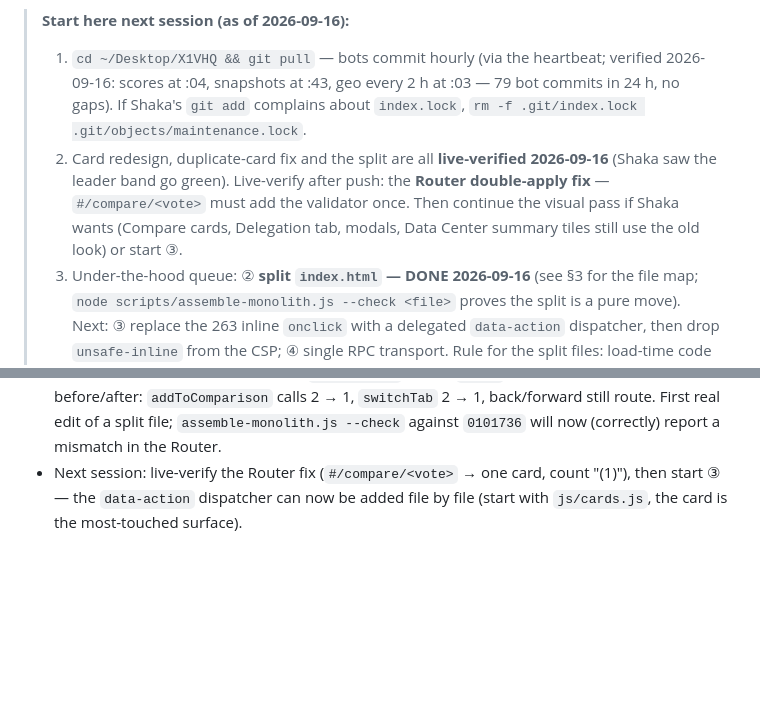
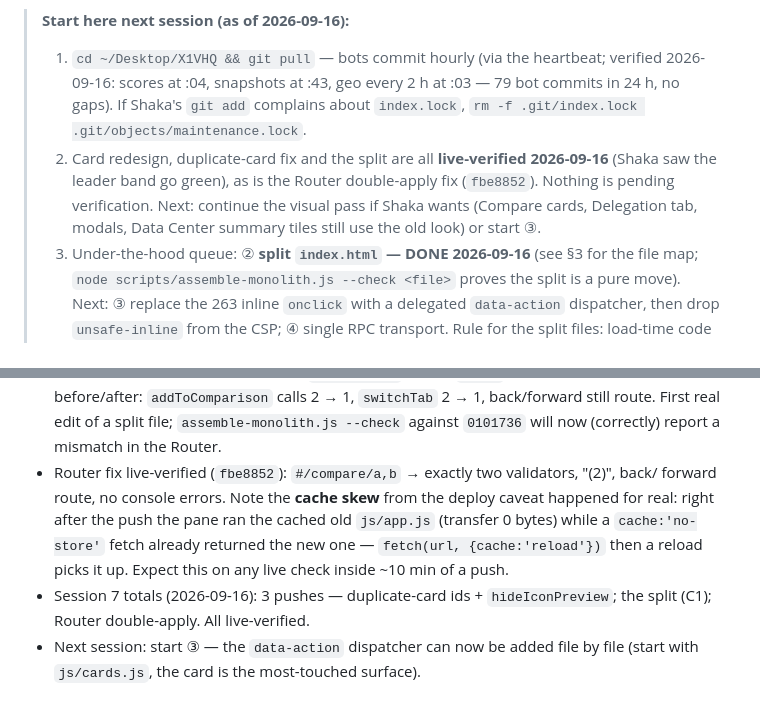
Before and after one commit to ShakaVibe/X1-Validator-HQ, a Markdown page: HANDOVER.md, 2 parts joined by grey strips. GitHub-like rendering; blank space fills up the shorter version.

Commit message:
Handover: session 7 notes

```diff
--- a/HANDOVER.md
+++ b/HANDOVER.md
@@ -11,10 +11,9 @@
 >    scores at :04, snapshots at :43, geo every 2 h at :03 — 79 bot commits in 24 h, no gaps).
 >    If Shaka's `git add` complains about `index.lock`, `rm -f .git/index.lock .git/objects/maintenance.lock`.
 > 2. Card redesign, duplicate-card fix and the split are all **live-verified 2026-09-16** (Shaka
->    saw the leader band go green). Live-verify after push: the **Router double-apply fix** —
->    `#/compare/<vote>` must add the validator once. Then continue the visual pass if Shaka
->    wants (Compare cards, Delegation tab, modals, Data Center summary tiles still use the old
->    look) or start ③.
+>    saw the leader band go green), as is the Router double-apply fix (`fbe8852`). Nothing is
+>    pending verification. Next: continue the visual pass if Shaka wants (Compare cards,
+>    Delegation tab, modals, Data Center summary tiles still use the old look) or start ③.
 > 3. Under-the-hood queue: ② **split `index.html` — DONE 2026-09-16** (see §3 for the file map;
 >    `node scripts/assemble-monolith.js --check <file>` proves the split is a pure move). Next:
 >    ③ replace the 263 inline `onclick` with a delegated `data-action` dispatcher, then drop
@@ -754,6 +753,12 @@ artifact (claude.ai → artifacts gallery) and in `docs/audit-2026-09-10/`. IDs
   `set()` also records). Playwright before/after: `addToComparison` calls 2 → 1, `switchTab`
   2 → 1, back/forward still route. First real edit of a split file; `assemble-monolith.js
   --check` against `0101736` will now (correctly) report a mismatch in the Router.
-- Next session: live-verify the Router fix (`#/compare/<vote>` → one card, count "(1)"), then
-  start ③ — the `data-action` dispatcher can now be added file by file (start with
+- Router fix live-verified (`fbe8852`): `#/compare/a,b` → exactly two validators, "(2)", back/
+  forward route, no console errors. Note the **cache skew** from the deploy caveat happened for
+  real: right after the push the pane ran the cached old `js/app.js` (transfer 0 bytes) while a
+  `cache:'no-store'` fetch already returned the new one — `fetch(url, {cache:'reload'})` then a
+  reload picks it up. Expect this on any live check inside ~10 min of a push.
+- Session 7 totals (2026-09-16): 3 pushes — duplicate-card ids + `hideIconPreview`; the split
+  (C1); Router double-apply. All live-verified.
+- Next session: start ③ — the `data-action` dispatcher can now be added file by file (start with
   `js/cards.js`, the card is the most-touched surface).
```
